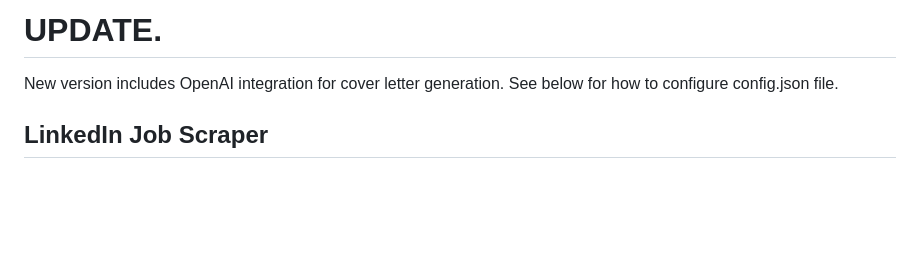
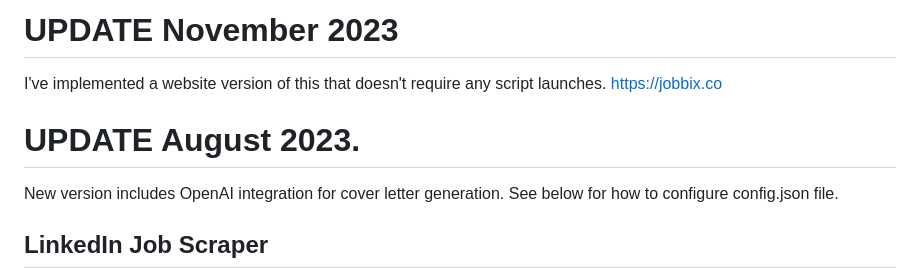
Before and after one commit to cwwmbm/linkedinscraper, a Markdown page: README.md, the part around the change. Rendered like a GitHub page; blank space fills up the shorter version.

```diff
--- a/README.md
+++ b/README.md
@@ -1,4 +1,8 @@
-# UPDATE.
+# UPDATE November 2023
+I've implemented a website version of this that doesn't require any script launches. https://jobbix.co
+
+
+# UPDATE August 2023.
 
 New version includes OpenAI integration for cover letter generation. See below for how to configure config.json file.
 
```
